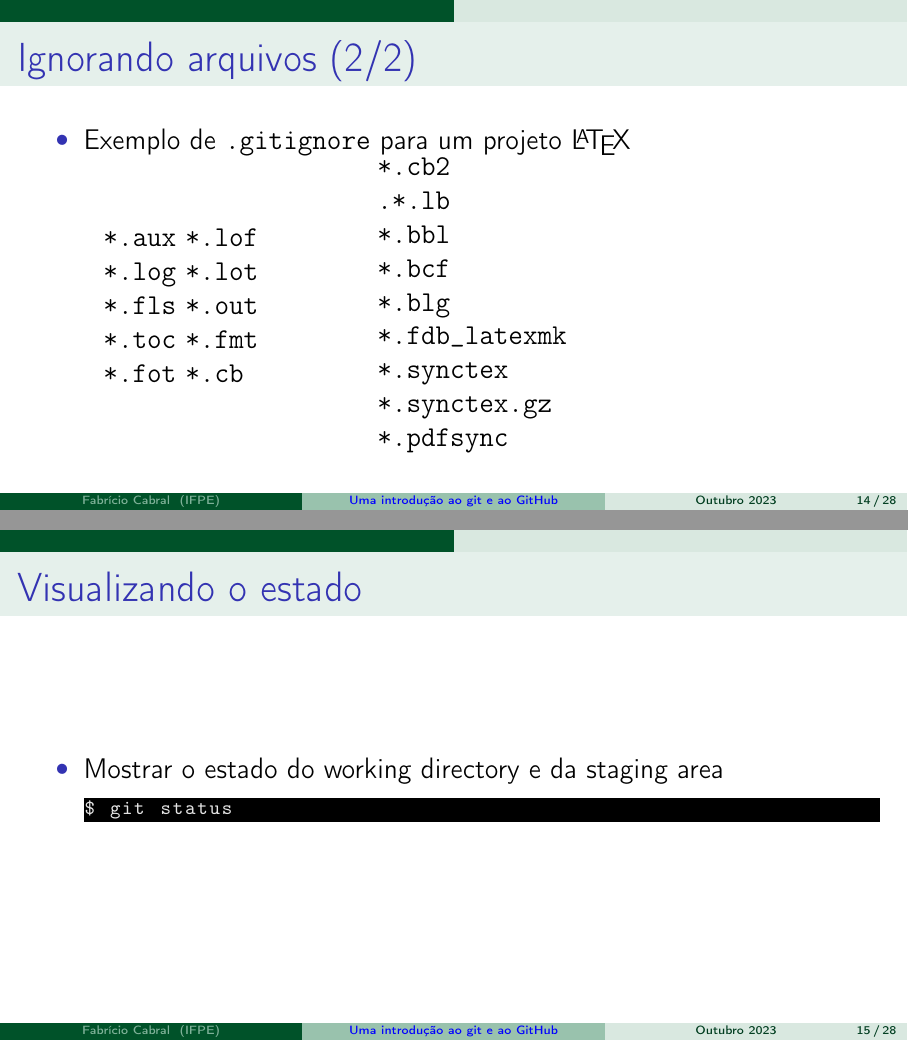
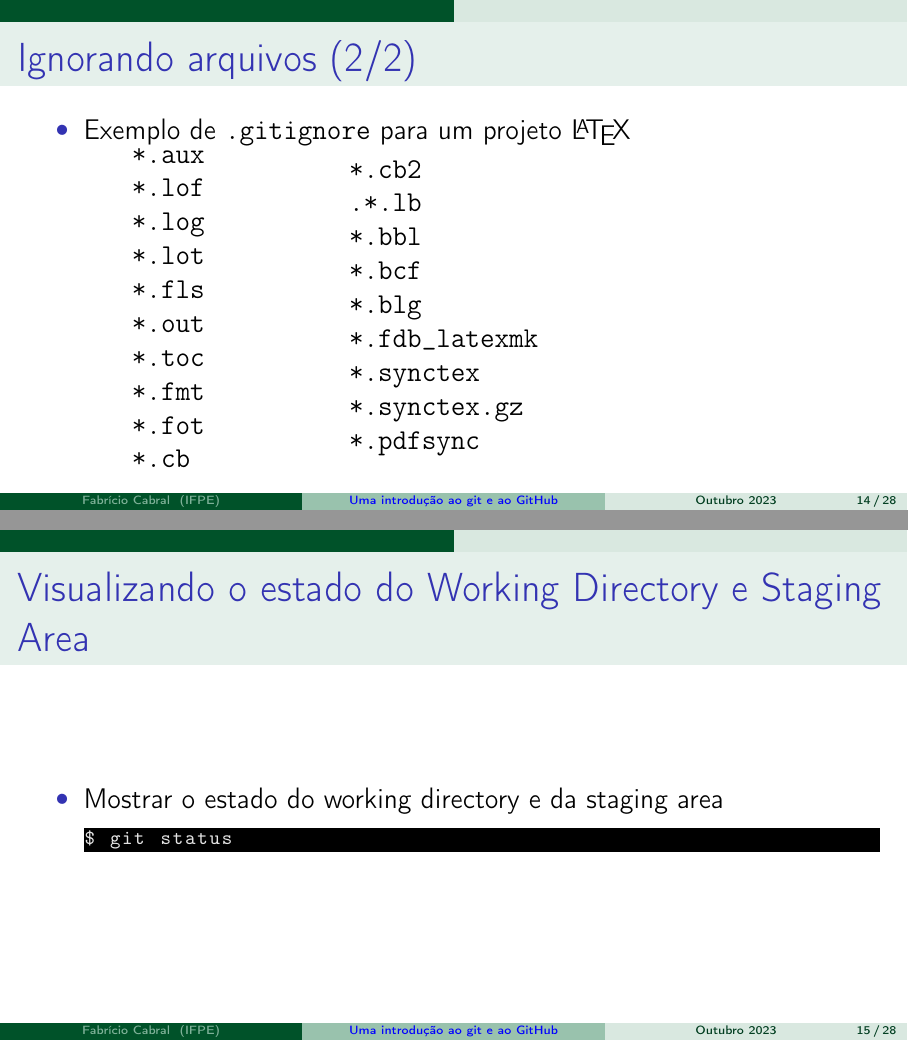
Before and after one commit to fabriciofx/mtc, LaTeX slides (atividade6/introducao-git.tex): pages 15 and 16 of 29, joined at a grey line. Compiled offline with pdfLaTeX.

Commit message:
Ajusta pequenos detalhes

```diff
--- a/atividade6/introducao-git.tex
+++ b/atividade6/introducao-git.tex
@@ -326,7 +326,7 @@ codificação, construção, verificação, colaboração e evolução
     \begin{itemize}
         \item Exemplo de \texttt{.gitignore} para um projeto \LaTeX\\
         \begin{columns}
-            \begin{column}{0.2\textwidth}
+            \begin{column}{0.1\textwidth}
                 \texttt{*.aux}
                 \texttt{*.lof}
                 \texttt{*.log}
@@ -353,7 +353,7 @@ codificação, construção, verificação, colaboração e evolução
     \end{itemize}
 \end{frame}
 
-\begin{frame}[fragile]{Visualizando o estado}
+\begin{frame}[fragile]{Visualizando o estado do Working Directory e Staging Area}
     \begin{itemize}
         \item Mostrar o estado do working directory e da staging area
         \begin{bashcode}
```
Also changed, not shown: atividade6/introducao-git.pdf.
